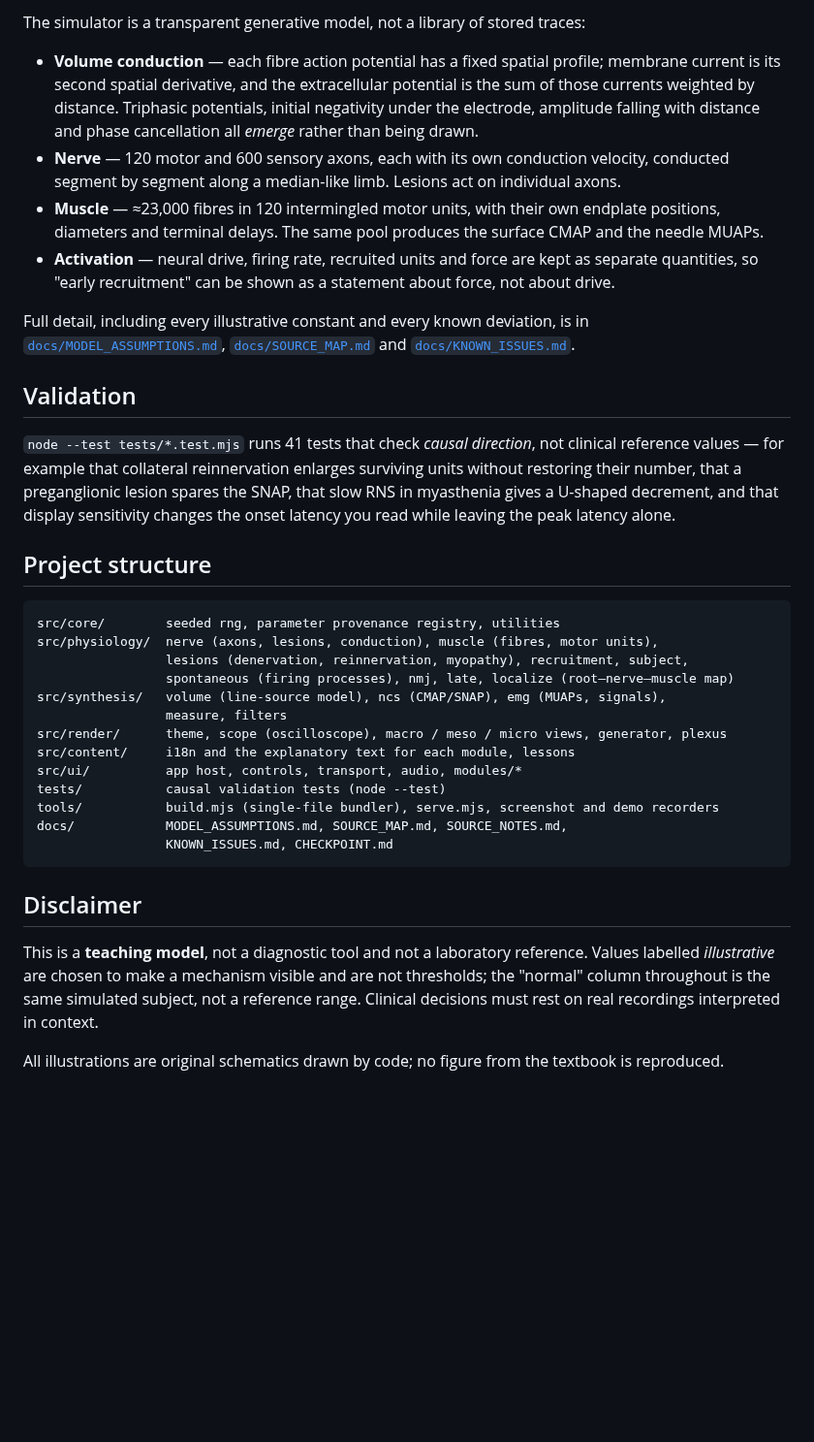
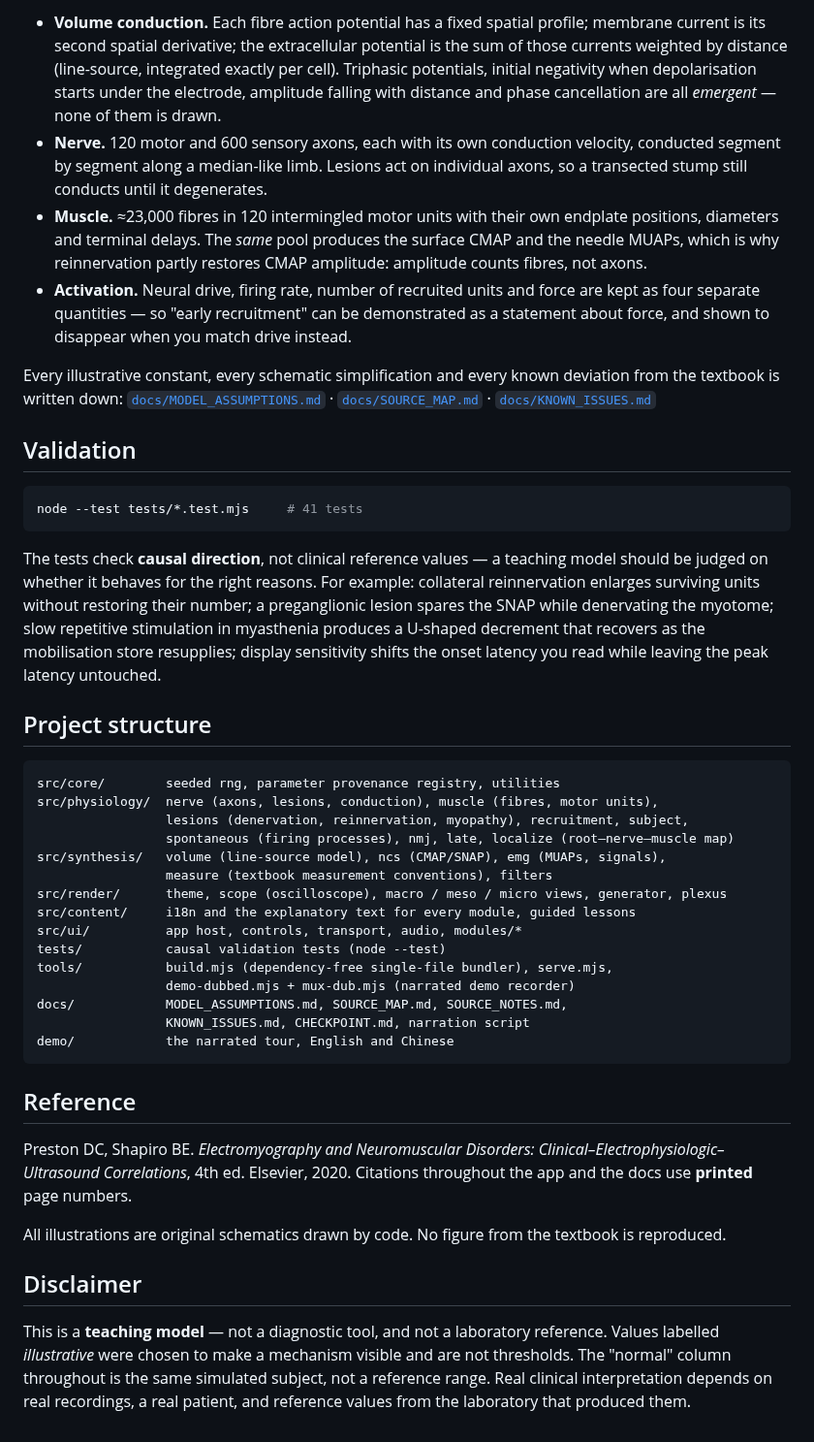
Before and after one commit to zhenyuanzhou/NCS-EMG-Mechanism-Simulator, a Markdown page: README.md, the part around one of its changes. Shown at 97% size. GitHub-like rendering; blank space fills up the shorter version.

````diff
--- a/README.md
+++ b/README.md
@@ -67,30 +85,37 @@ node --test tests/*.test.mjs  # 41 causal validation tests
 
-The simulator is a transparent generative model, not a library of stored traces:
+* **Volume conduction.** Each fibre action potential has a fixed spatial profile; membrane
+  current is its second spatial derivative; the extracellular potential is the sum of those
+  currents weighted by distance (line-source, integrated exactly per cell). Triphasic
+  potentials, initial negativity when depolarisation starts under the electrode, amplitude
+  falling with distance and phase cancellation are all *emergent* — none of them is drawn.
+* **Nerve.** 120 motor and 600 sensory axons, each with its own conduction velocity, conducted
+  segment by segment along a median-like limb. Lesions act on individual axons, so a transected
+  stump still conducts until it degenerates.
+* **Muscle.** ≈23,000 fibres in 120 intermingled motor units with their own endplate positions,
+  diameters and terminal delays. The *same* pool produces the surface CMAP and the needle MUAPs,
+  which is why reinnervation partly restores CMAP amplitude: amplitude counts fibres, not axons.
+* **Activation.** Neural drive, firing rate, number of recruited units and force are kept as
+  four separate quantities — so "early recruitment" can be demonstrated as a statement about
+  force, and shown to disappear when you match drive instead.
 
-* **Volume conduction** — each fibre action potential has a fixed spatial profile; membrane
-  current is its second spatial derivative, and the extracellular potential is the sum of those
-  currents weighted by distance. Triphasic potentials, initial negativity under the electrode,
-  amplitude falling with distance and phase cancellation all *emerge* rather than being drawn.
-* **Nerve** — 120 motor and 600 sensory axons, each with its own conduction velocity, conducted
-  segment by segment along a median-like limb. Lesions act on individual axons.
-* **Muscle** — ≈23,000 fibres in 120 intermingled motor units, with their own endplate
-  positions, diameters and terminal delays. The same pool produces the surface CMAP and the
-  needle MUAPs.
-* **Activation** — neural drive, firing rate, recruited units and force are kept as separate
-  quantities, so "early recruitment" can be shown as a statement about force, not about drive.
-
-Full detail, including every illustrative constant and every known deviation, is in
-[`docs/MODEL_ASSUMPTIONS.md`](docs/MODEL_ASSUMPTIONS.md),
-[`docs/SOURCE_MAP.md`](docs/SOURCE_MAP.md) and
-[`docs/KNOWN_ISSUES.md`](docs/KNOWN_ISSUES.md).
+Every illustrative constant, every schematic simplification and every known deviation from the
+textbook is written down:
+[`docs/MODEL_ASSUMPTIONS.md`](docs/MODEL_ASSUMPTIONS.md) ·
+[`docs/SOURCE_MAP.md`](docs/SOURCE_MAP.md) ·
+[`docs/KNOWN_ISSUES.md`](docs/KNOWN_ISSUES.md)
 
 ## Validation
 
-`node --test tests/*.test.mjs` runs 41 tests that check *causal direction*, not clinical
-reference values — for example that collateral reinnervation enlarges surviving units without
-restoring their number, that a preganglionic lesion spares the SNAP, that slow RNS in
-myasthenia gives a U-shaped decrement, and that display sensitivity changes the onset latency
-you read while leaving the peak latency alone.
+```bash
+node --test tests/*.test.mjs     # 41 tests
+```
+
+The tests check **causal direction**, not clinical reference values — a teaching model should be
+judged on whether it behaves for the right reasons. For example: collateral reinnervation
+enlarges surviving units without restoring their number; a preganglionic lesion spares the SNAP
+while denervating the myotome; slow repetitive stimulation in myasthenia produces a U-shaped
+decrement that recovers as the mobilisation store resupplies; display sensitivity shifts the
+onset latency you read while leaving the peak latency untouched.
 
 ## Project structure
 
@@ -100,22 +125,31 @@ src/physiology/  nerve (axons, lesions, conduction), muscle (fibres, motor units
                  lesions (denervation, reinnervation, myopathy), recruitment, subject,
                  spontaneous (firing processes), nmj, late, localize (root–nerve–muscle map)
 src/synthesis/   volume (line-source model), ncs (CMAP/SNAP), emg (MUAPs, signals),
-                 measure, filters
+                 measure (textbook measurement conventions), filters
 src/render/      theme, scope (oscilloscope), macro / meso / micro views, generator, plexus
-src/content/     i18n and the explanatory text for each module, lessons
+src/content/     i18n and the explanatory text for every module, guided lessons
 src/ui/          app host, controls, transport, audio, modules/*
 tests/           causal validation tests (node --test)
-tools/           build.mjs (single-file bundler), serve.mjs, screenshot and demo recorders
+tools/           build.mjs (dependency-free single-file bundler), serve.mjs,
+                 demo-dubbed.mjs + mux-dub.mjs (narrated demo recorder)
 docs/            MODEL_ASSUMPTIONS.md, SOURCE_MAP.md, SOURCE_NOTES.md,
-                 KNOWN_ISSUES.md, CHECKPOINT.md
+                 KNOWN_ISSUES.md, CHECKPOINT.md, narration script
+demo/            the narrated tour, English and Chinese
 ```
+
+## Reference
+
+Preston DC, Shapiro BE. *Electromyography and Neuromuscular Disorders:
+Clinical–Electrophysiologic–Ultrasound Correlations*, 4th ed. Elsevier, 2020. Citations
+throughout the app and the docs use **printed** page numbers.
+
+All illustrations are original schematics drawn by code. No figure from the textbook is
+reproduced.
 
 ## Disclaimer
 
-This is a **teaching model**, not a diagnostic tool and not a laboratory reference. Values
-labelled *illustrative* are chosen to make a mechanism visible and are not thresholds; the
-"normal" column throughout is the same simulated subject, not a reference range. Clinical
-decisions must rest on real recordings interpreted in context.
-
-All illustrations are original schematics drawn by code; no figure from the textbook is
-reproduced.
+This is a **teaching model** — not a diagnostic tool, and not a laboratory reference. Values
+labelled *illustrative* were chosen to make a mechanism visible and are not thresholds. The
+"normal" column throughout is the same simulated subject, not a reference range. Real clinical
+interpretation depends on real recordings, a real patient, and reference values from the
+laboratory that produced them.
````
Also changed, not shown: other parts of README.md (+53 -35 lines), docs/images/demo-poster.png (added), 5 other files.
